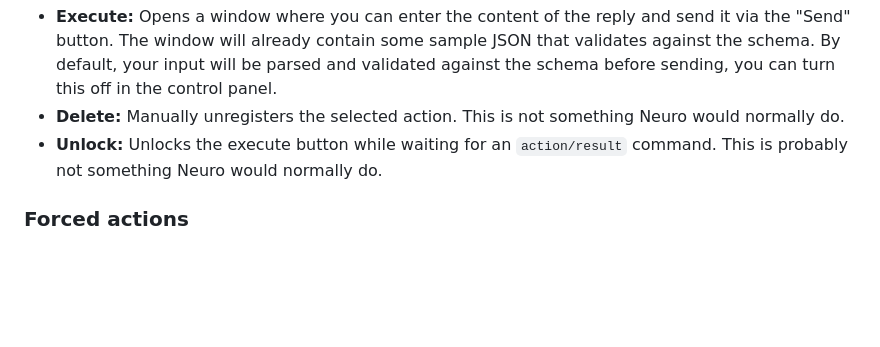
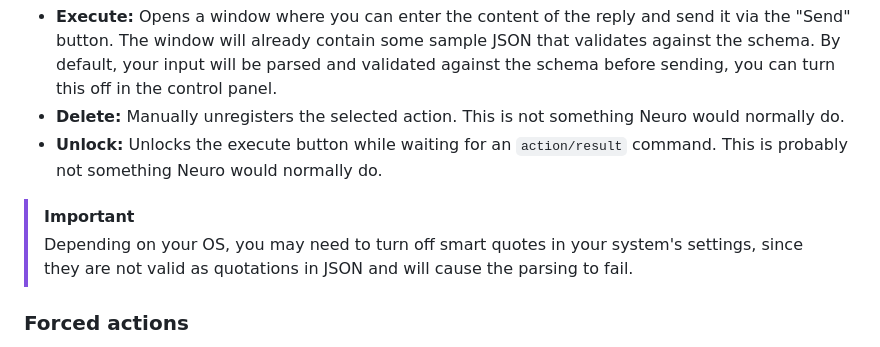
Before and after one commit to Pasu4/neuro-api-tony, a Markdown page: README.md, the part around the change. Drawn GitHub-style; blank space fills up the shorter version.

Commit message:
Add note to readme
closes #19

```diff
--- a/README.md
+++ b/README.md
@@ -213,6 +213,9 @@ There are some buttons at the bottom of the panel:
 - **Delete:** Manually unregisters the selected action. This is not something Neuro would normally do.
 - **Unlock:** Unlocks the execute button while waiting for an `action/result` command. This is probably not something Neuro would normally do.
 
+> [!Important]
+> Depending on your OS, you may need to turn off smart quotes in your system's settings, since they are not valid as quotations in JSON and will cause the parsing to fail.
+
 ### Forced actions
 
 If an `actions/force` command is received, a "Forced action" window will open, showing all applicable actions and the query and state of the command.
```
